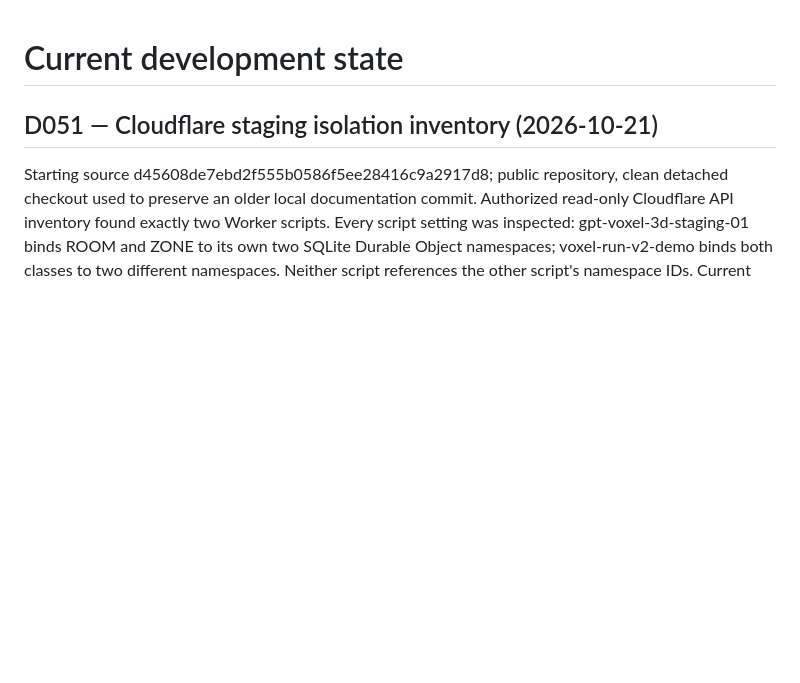
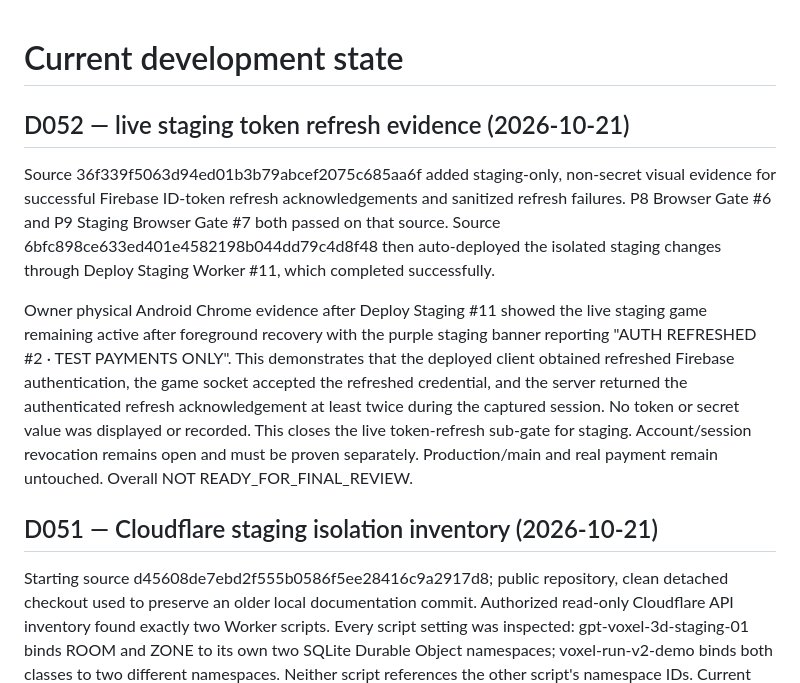
Before and after one commit to jtkmanga/GPT-VOXEL-3D, a Markdown page: docs/development/STATE.md, the part around the change. Rendered like a GitHub page; blank space fills up the shorter version.

Commit message:
docs: record live token refresh evidence

```diff
--- a/docs/development/STATE.md
+++ b/docs/development/STATE.md
@@ -1,4 +1,24 @@
 # Current development state
+
+## D052 — live staging token refresh evidence (2026-10-21)
+
+Source 36f339f5063d94ed01b3b79abcef2075c685aa6f added staging-only, non-secret
+visual evidence for successful Firebase ID-token refresh acknowledgements and
+sanitized refresh failures. P8 Browser Gate #6 and P9 Staging Browser Gate #7
+both passed on that source. Source 6bfc898ce633ed401e4582198b044dd79c4d8f48
+then auto-deployed the isolated staging changes through Deploy Staging Worker #11,
+which completed successfully.
+
+Owner physical Android Chrome evidence after Deploy Staging #11 showed the live
+staging game remaining active after foreground recovery with the purple staging
+banner reporting "AUTH REFRESHED #2 · TEST PAYMENTS ONLY". This demonstrates that
+the deployed client obtained refreshed Firebase authentication, the game socket
+accepted the refreshed credential, and the server returned the authenticated
+refresh acknowledgement at least twice during the captured session. No token or
+secret value was displayed or recorded. This closes the live token-refresh
+sub-gate for staging. Account/session revocation remains open and must be proven
+separately. Production/main and real payment remain untouched. Overall
+NOT READY_FOR_FINAL_REVIEW.
 
 ## D051 — Cloudflare staging isolation inventory (2026-10-21)
 
```
Also changed, not shown: docs/development/PLAN.md (+8 -0 lines), docs/development/RELEASE_GATES.md (+18 -0 lines).
